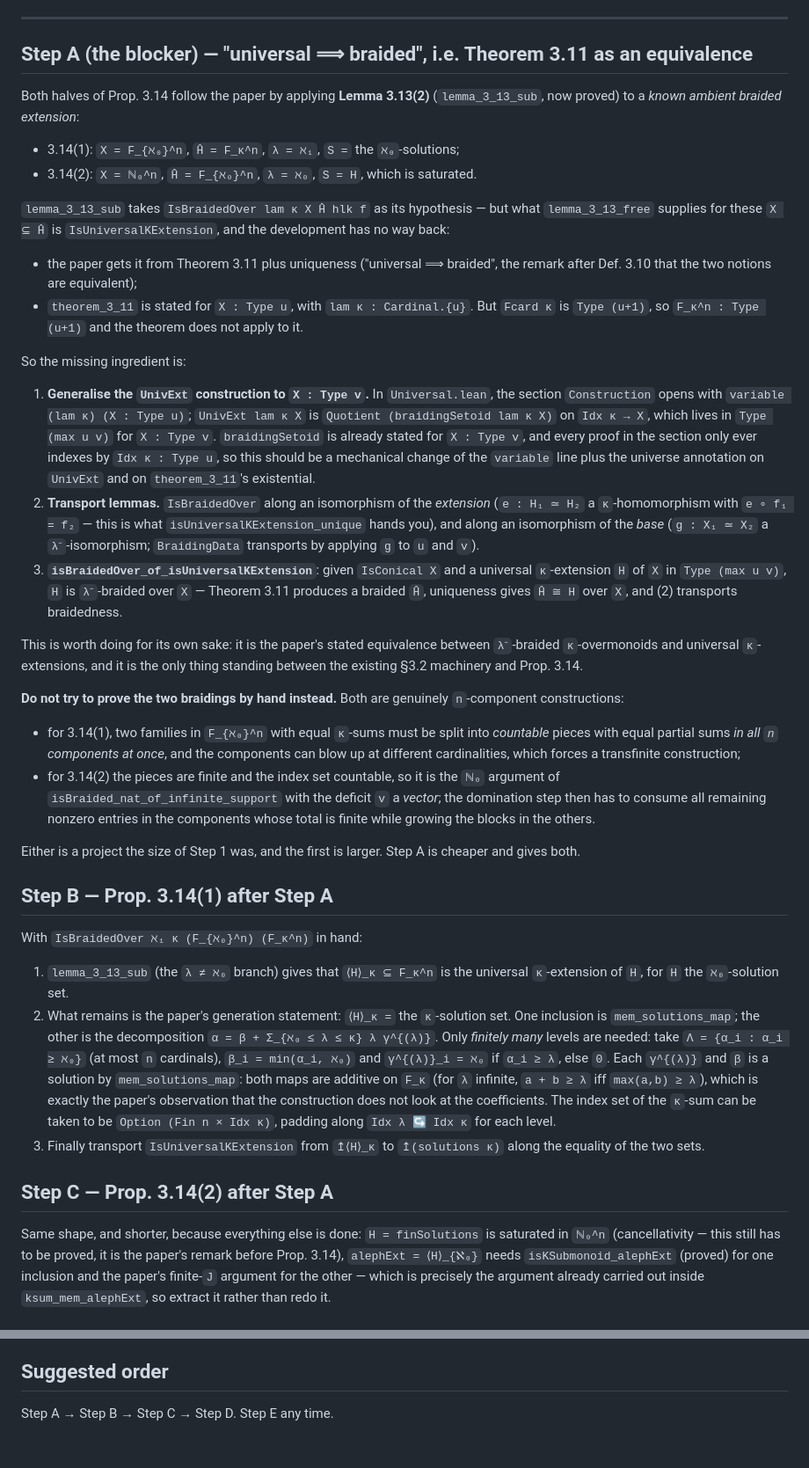
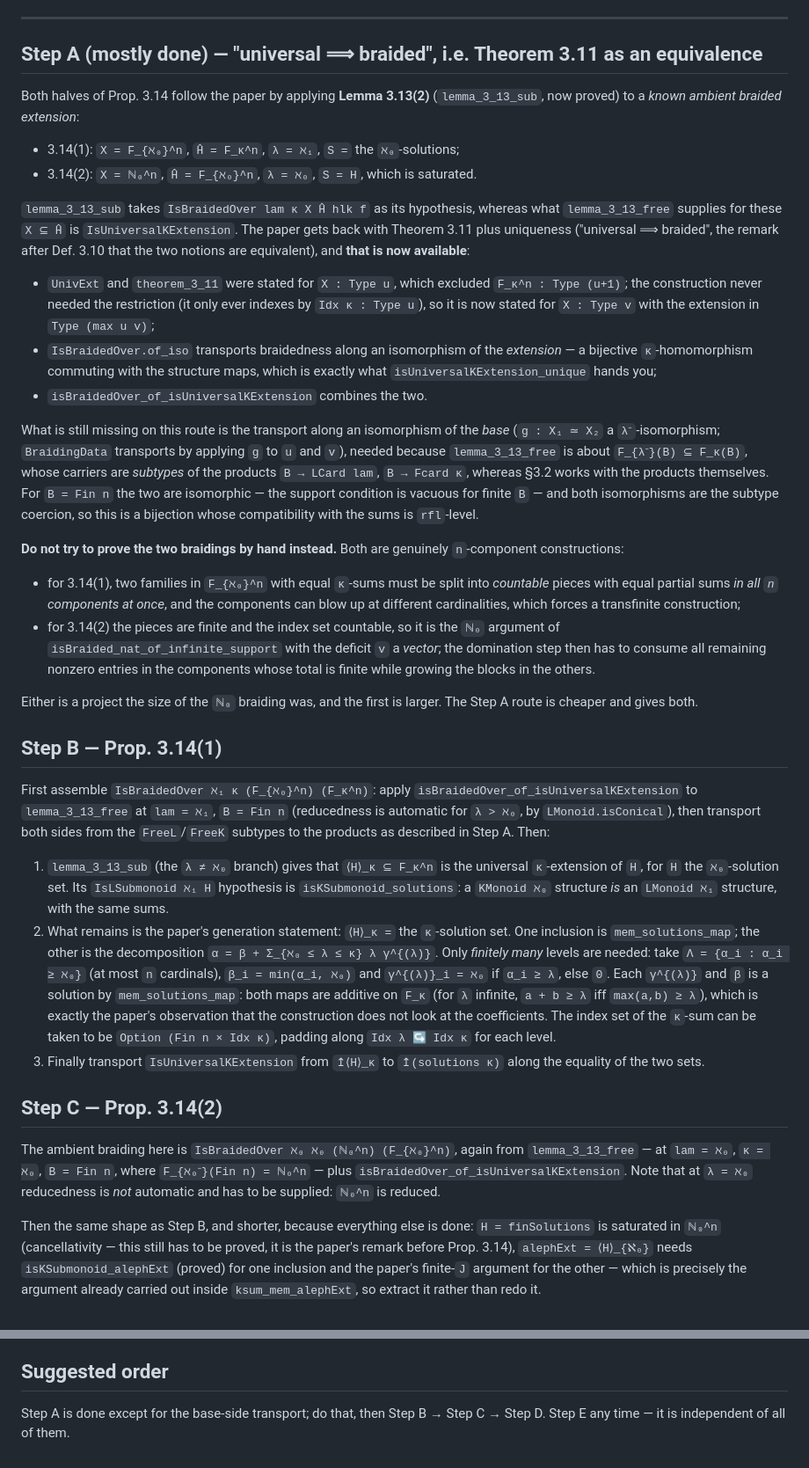
Before and after one commit to dansme/formalization-kappa-monoid-paper, a Markdown page: SECTION3-PLAN.md, 2 parts joined by grey strips. Shown at 88% size. GitHub-like rendering.

Commit message:
SECTION3-PLAN: fold in the finished half of Step A
Co-Authored-By: Claude Opus 5 (1M context) <noreply@anthropic.com>

```diff
--- a/SECTION3-PLAN.md
+++ b/SECTION3-PLAN.md
@@ -73,7 +78,7 @@ Same as the rest of the development:
 
 ---
 
-## Step A (the blocker) — "universal ⟹ braided", i.e. Theorem 3.11 as an equivalence
+## Step A (mostly done) — "universal ⟹ braided", i.e. Theorem 3.11 as an equivalence
 
 Both halves of Prop. 3.14 follow the paper by applying **Lemma 3.13(2)** (`lemma_3_13_sub`, now
 proved) to a *known ambient braided extension*:
@@ -81,34 +86,27 @@ proved) to a *known ambient braided extension*:
 * 3.14(1): `X = F_{ℵ₀}^n`, `Ĥ = F_κ^n`, `λ = ℵ₁`, `S =` the `ℵ₀`-solutions;
 * 3.14(2): `X = ℕ₀^n`, `Ĥ = F_{ℵ₀}^n`, `λ = ℵ₀`, `S = H`, which is saturated.
 
-`lemma_3_13_sub` takes `IsBraidedOver lam κ X Ĥ hlk f` as its hypothesis — but what
-`lemma_3_13_free` supplies for these `X ⊆ Ĥ` is `IsUniversalKExtension`, and the development has
-no way back:
+`lemma_3_13_sub` takes `IsBraidedOver lam κ X Ĥ hlk f` as its hypothesis, whereas what
+`lemma_3_13_free` supplies for these `X ⊆ Ĥ` is `IsUniversalKExtension`. The paper gets back with
+Theorem 3.11 plus uniqueness ("universal ⟹ braided", the remark after Def. 3.10 that the two
+notions are equivalent), and **that is now available**:
 
-* the paper gets it from Theorem 3.11 plus uniqueness ("universal ⟹ braided", the remark after
-  Def. 3.10 that the two notions are equivalent);
-* `theorem_3_11` is stated for `X : Type u`, with `lam κ : Cardinal.{u}`. But `Fcard κ` is
-  `Type (u+1)`, so `F_κ^n : Type (u+1)` and the theorem does not apply to it.
+* `UnivExt` and `theorem_3_11` were stated for `X : Type u`, which excluded
+  `F_κ^n : Type (u+1)`; the construction never needed the restriction (it only ever indexes by
+  `Idx κ : Type u`), so it is now stated for `X : Type v` with the extension in
+  `Type (max u v)`;
+* `IsBraidedOver.of_iso` transports braidedness along an isomorphism of the *extension* — a
+  bijective `κ`-homomorphism commuting with the structure maps, which is exactly what
+  `isUniversalKExtension_unique` hands you;
+* `isBraidedOver_of_isUniversalKExtension` combines the two.
 
-So the missing ingredient is:
-
-1. **Generalise the `UnivExt` construction to `X : Type v`.** In `Universal.lean`, the section
-   `Construction` opens with `variable (lam κ) (X : Type u)`; `UnivExt lam κ X` is
-   `Quotient (braidingSetoid lam κ X)` on `Idx κ → X`, which lives in `Type (max u v)` for
-   `X : Type v`. `braidingSetoid` is already stated for `X : Type v`, and every proof in the
-   section only ever indexes by `Idx κ : Type u`, so this should be a mechanical change of the
-   `variable` line plus the universe annotation on `UnivExt` and on `theorem_3_11`'s existential.
-2. **Transport lemmas.** `IsBraidedOver` along an isomorphism of the *extension*
-   (`e : H₁ ≃ H₂` a `κ`-homomorphism with `e ∘ f₁ = f₂` — this is what
-   `isUniversalKExtension_unique` hands you), and along an isomorphism of the *base*
-   (`g : X₁ ≃ X₂` a `λ⁻`-isomorphism; `BraidingData` transports by applying `g` to `u` and `v`).
-3. **`isBraidedOver_of_isUniversalKExtension`**: given `IsConical X` and a universal `κ`-extension
-   `H` of `X` in `Type (max u v)`, `H` is `λ⁻`-braided over `X` — Theorem 3.11 produces a braided
-   `Ĥ`, uniqueness gives `Ĥ ≅ H` over `X`, and (2) transports braidedness.
-
-This is worth doing for its own sake: it is the paper's stated equivalence between `λ⁻`-braided
-`κ`-overmonoids and universal `κ`-extensions, and it is the only thing standing between the
-existing §3.2 machinery and Prop. 3.14.
+What is still missing on this route is the transport along an isomorphism of the *base*
+(`g : X₁ ≃ X₂` a `λ⁻`-isomorphism; `BraidingData` transports by applying `g` to `u` and `v`),
+needed because `lemma_3_13_free` is about `F_{λ⁻}(B) ⊆ F_κ(B)`, whose carriers are *subtypes* of
+the products `B → LCard lam`, `B → Fcard κ`, whereas §3.2 works with the products themselves. For
+`B = Fin n` the two are isomorphic — the support condition is vacuous for finite `B` — and both
+isomorphisms are the subtype coercion, so this is a bijection whose compatibility with the sums is
+`rfl`-level.
 
 **Do not try to prove the two braidings by hand instead.** Both are genuinely `n`-component
 constructions:
@@ -121,15 +119,20 @@ constructions:
   has to consume all remaining nonzero entries in the components whose total is finite while
   growing the blocks in the others.
 
-Either is a project the size of Step 1 was, and the first is larger. Step A is cheaper and gives
-both.
+Either is a project the size of the `ℕ₀` braiding was, and the first is larger. The Step A route
+is cheaper and gives both.
 
-## Step B — Prop. 3.14(1) after Step A
+## Step B — Prop. 3.14(1)
 
-With `IsBraidedOver ℵ₁ κ (F_{ℵ₀}^n) (F_κ^n)` in hand:
+First assemble `IsBraidedOver ℵ₁ κ (F_{ℵ₀}^n) (F_κ^n)`: apply
+`isBraidedOver_of_isUniversalKExtension` to `lemma_3_13_free` at `lam = ℵ₁`, `B = Fin n`
+(reducedness is automatic for `λ > ℵ₀`, by `LMonoid.isConical`), then transport both sides from the
+`FreeL`/`FreeK` subtypes to the products as described in Step A. Then:
 
 1. `lemma_3_13_sub` (the `λ ≠ ℵ₀` branch) gives that `⟨H⟩_κ ⊆ F_κ^n` is the universal
-   `κ`-extension of `H`, for `H` the `ℵ₀`-solution set.
+   `κ`-extension of `H`, for `H` the `ℵ₀`-solution set. Its `IsLSubmonoid ℵ₁ H` hypothesis is
+   `isKSubmonoid_solutions`: a `KMonoid ℵ₀` structure *is* an `LMonoid ℵ₁` structure, with the
+   same sums.
 2. What remains is the paper's generation statement: `⟨H⟩_κ =` the `κ`-solution set. One
    inclusion is `mem_solutions_map`; the other is the decomposition
    `α = β + Σ_{ℵ₀ ≤ λ ≤ κ} λ γ^{(λ)}`. Only *finitely many* levels are needed: take
@@ -142,9 +145,15 @@ With `IsBraidedOver ℵ₁ κ (F_{ℵ₀}^n) (F_κ^n)` in hand:
 3. Finally transport `IsUniversalKExtension` from `↥⟨H⟩_κ` to `↥(solutions κ)` along the equality
    of the two sets.
 
-## Step C — Prop. 3.14(2) after Step A
+## Step C — Prop. 3.14(2)
 
-Same shape, and shorter, because everything else is done: `H = finSolutions` is saturated in
+The ambient braiding here is `IsBraidedOver ℵ₀ ℵ₀ (ℕ₀^n) (F_{ℵ₀}^n)`, again from
+`lemma_3_13_free` — at `lam = ℵ₀`, `κ = ℵ₀`, `B = Fin n`, where `F_{ℵ₀⁻}(Fin n) = ℕ₀^n` — plus
+`isBraidedOver_of_isUniversalKExtension`. Note that at `λ = ℵ₀` reducedness is *not* automatic and
+has to be supplied: `ℕ₀^n` is reduced.
+
+Then the same shape as Step B, and shorter, because everything else is done: `H = finSolutions` is
+saturated in
 `ℕ₀^n` (cancellativity — this still has to be proved, it is the paper's remark before
 Prop. 3.14), `alephExt = ⟨H⟩_{ℵ₀}` needs `isKSubmonoid_alephExt` (proved) for one inclusion and
 the paper's finite-`J` argument for the other — which is precisely the argument already carried
@@ -192,4 +201,5 @@ Examples 3.12 complete, and expect a light edit of `RTilde` rather than new math
 
 ## Suggested order
 
-Step A → Step B → Step C → Step D. Step E any time.
+Step A is done except for the base-side transport; do that, then Step B → Step C → Step D. Step E
+any time — it is independent of all of them.
```
Also changed, not shown: other parts of SECTION3-PLAN.md (+9 -4 lines).
